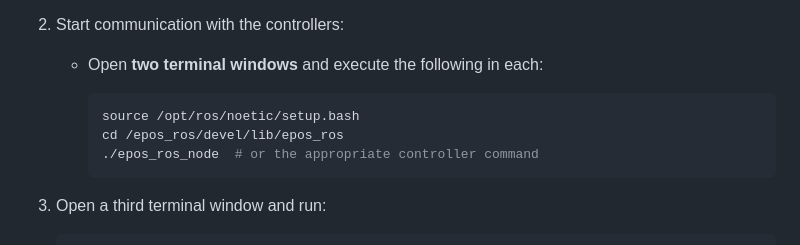
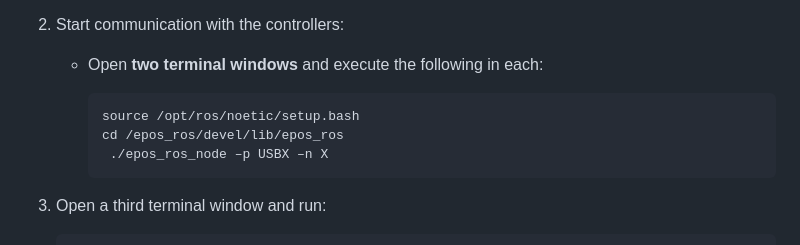
Before and after one commit to garyduu901/i2ris_data_driven_control, a Markdown page: README.md, the part around the change. Rendered like a GitHub page.

````diff
--- a/README.md
+++ b/README.md
@@ -31,7 +31,7 @@ Using angle calculation algorithms and data-driven models, the system enables **
      ```bash
      source /opt/ros/noetic/setup.bash
      cd /epos_ros/devel/lib/epos_ros
-     ./epos_ros_node  # or the appropriate controller command
+      ./epos_ros_node –p USBX –n X
      ```
 
 3. Open a third terminal window and run:
````
